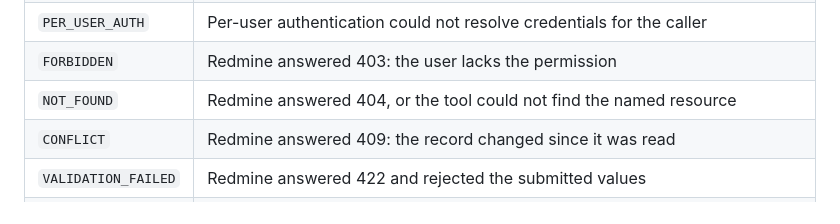
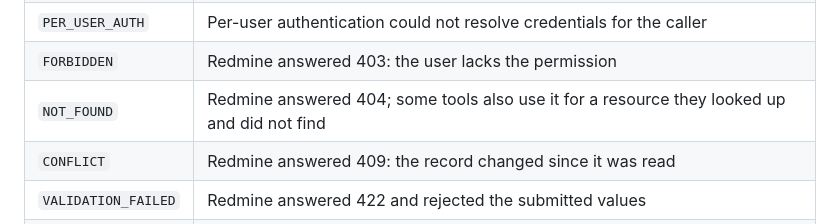
Before and after one commit to jztan/redmine-mcp-server, a Markdown page: docs/tool-reference.md, the part around the change. GitHub-like rendering.

Commit message:
docs: say which not-found errors carry NOT_FOUND

```diff
--- a/docs/tool-reference.md
+++ b/docs/tool-reference.md
@@ -62,7 +62,7 @@ Codes returned for a failed Redmine request:
 | `AUTH_FAILED` | Redmine answered 401: the credentials or the bound API key were rejected |
 | `PER_USER_AUTH` | Per-user authentication could not resolve credentials for the caller |
 | `FORBIDDEN` | Redmine answered 403: the user lacks the permission |
-| `NOT_FOUND` | Redmine answered 404, or the tool could not find the named resource |
+| `NOT_FOUND` | Redmine answered 404; some tools also use it for a resource they looked up and did not find |
 | `CONFLICT` | Redmine answered 409: the record changed since it was read |
 | `VALIDATION_FAILED` | Redmine answered 422 and rejected the submitted values |
 | `SERVER_ERROR` | Redmine answered with a 5xx status |
```
